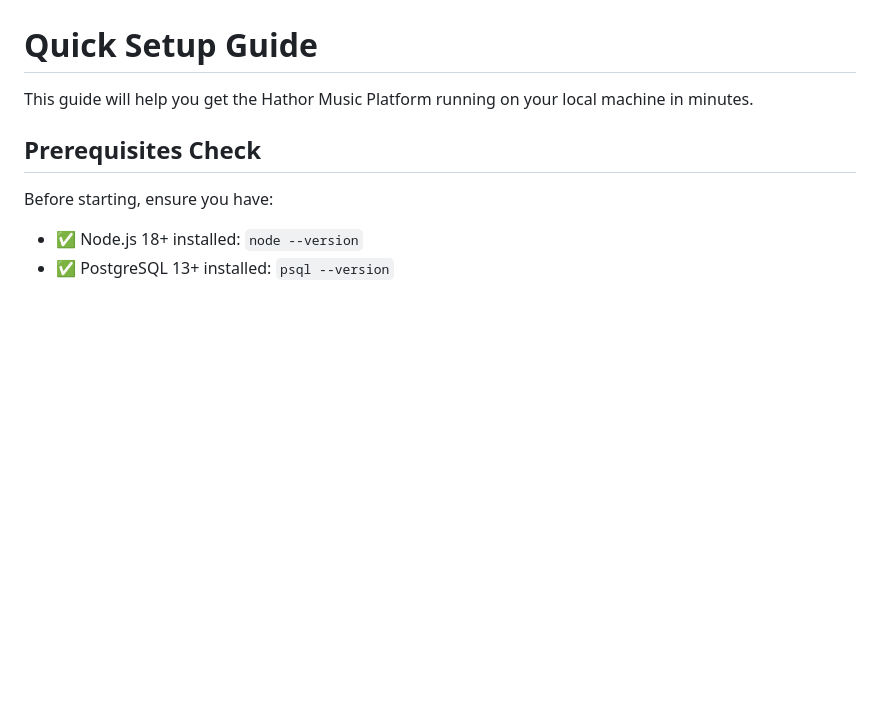
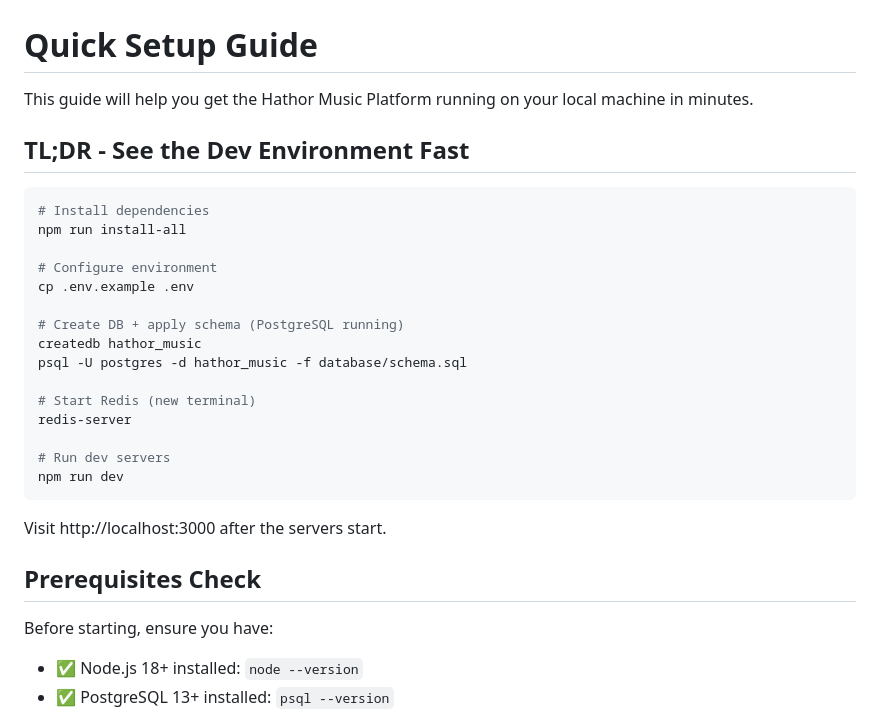
Before and after one commit to redinc23/hathor-red, a Markdown page: QUICKSTART.md, the part around the change. GitHub-like rendering; blank space fills up the shorter version.

Commit message:
Add quick dev environment TL;DR
Co-authored-by: redinc23 <67345795+redinc23@users.noreply.github.com>

````diff
--- a/QUICKSTART.md
+++ b/QUICKSTART.md
@@ -1,6 +1,28 @@
 # Quick Setup Guide
 
 This guide will help you get the Hathor Music Platform running on your local machine in minutes.
+
+## TL;DR - See the Dev Environment Fast
+
+```bash
+# Install dependencies
+npm run install-all
+
+# Configure environment
+cp .env.example .env
+
+# Create DB + apply schema (PostgreSQL running)
+createdb hathor_music
+psql -U postgres -d hathor_music -f database/schema.sql
+
+# Start Redis (new terminal)
+redis-server
+
+# Run dev servers
+npm run dev
+```
+
+Visit http://localhost:3000 after the servers start.
 
 ## Prerequisites Check
 
````
